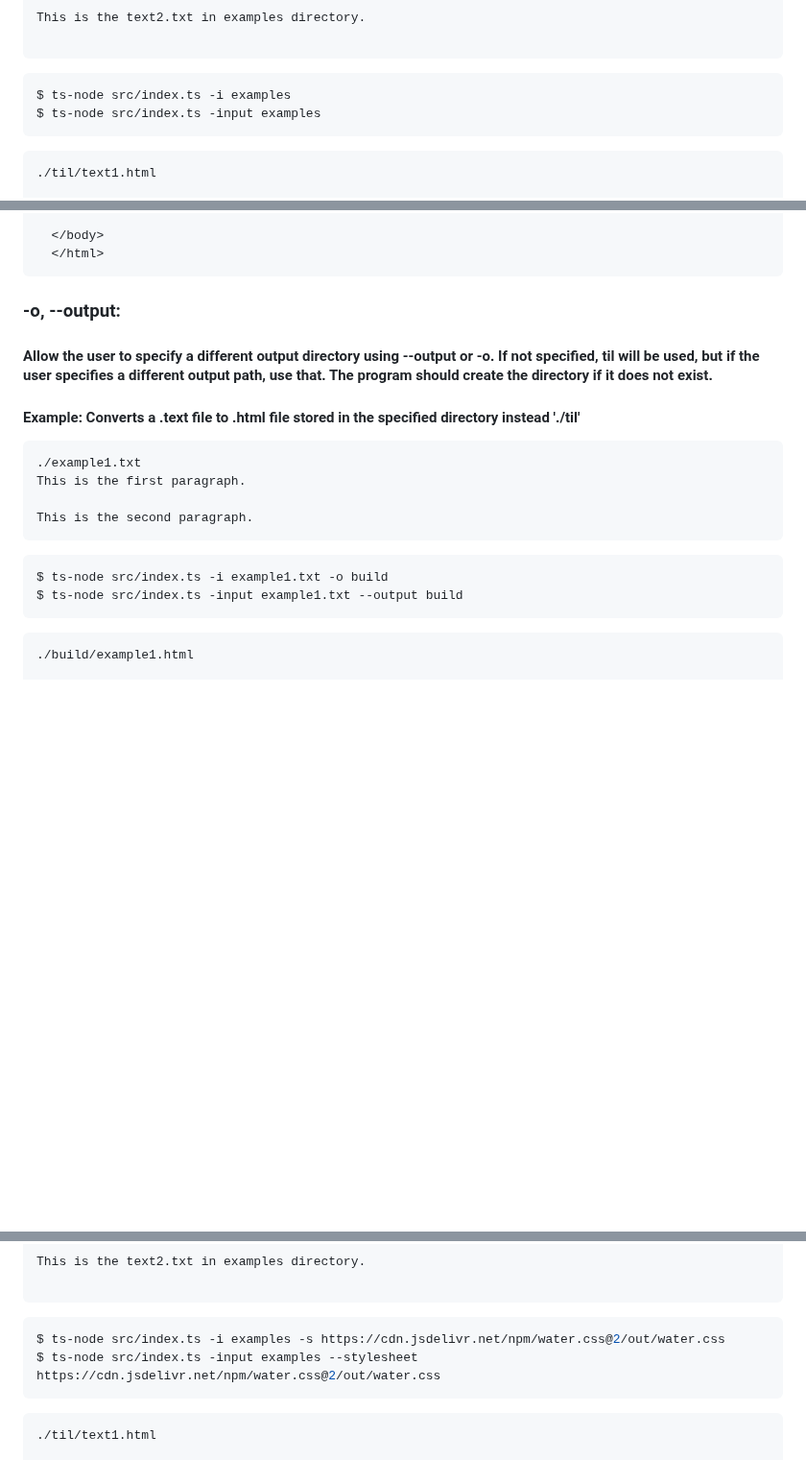
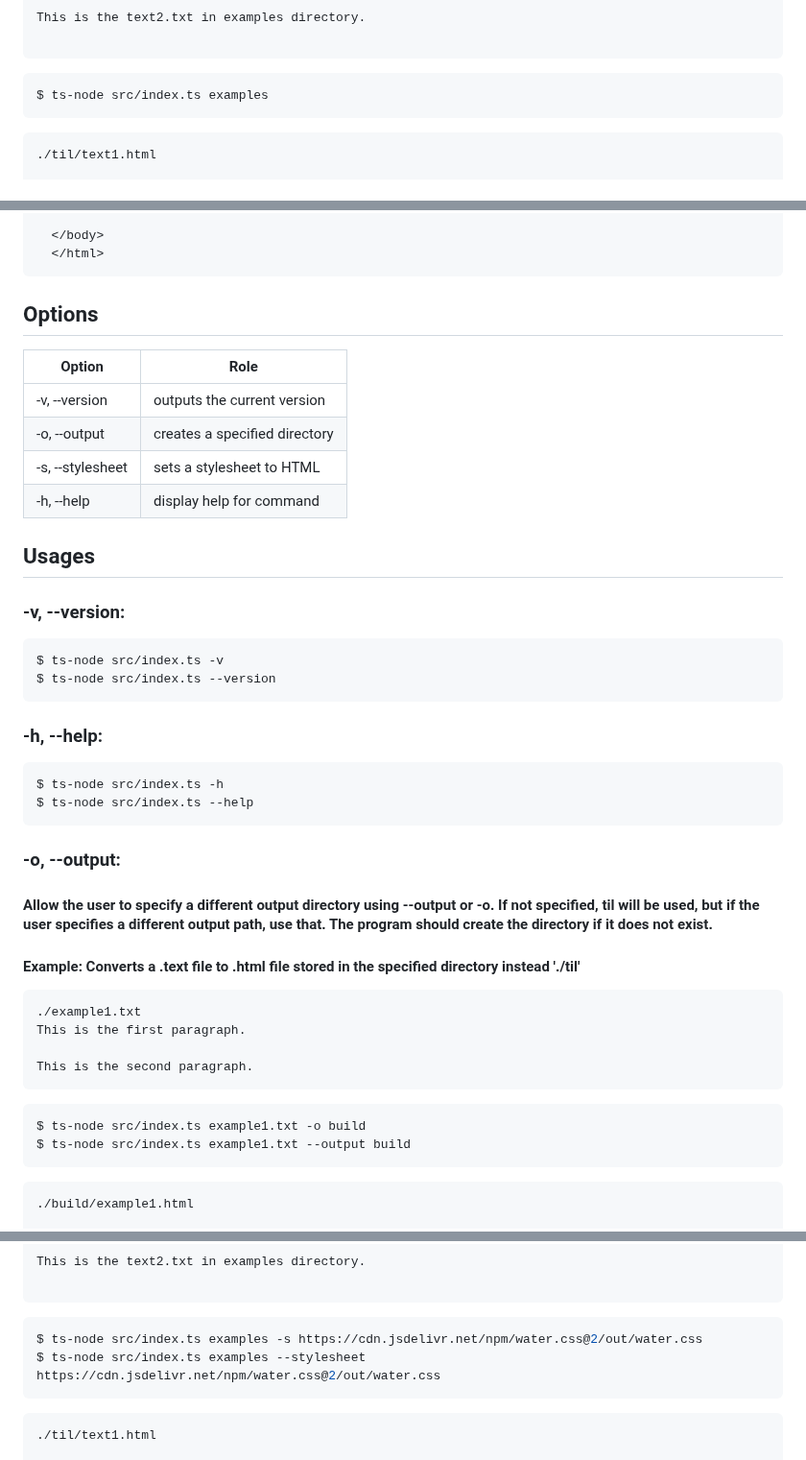
Before and after one commit to seog-jun/til-tool, a Markdown page: README.md, 3 parts joined by grey strips. Shown at 96% size. Rendered like a GitHub page; blank space fills up the shorter version.

````diff
--- a/README.md
+++ b/README.md
@@ -98,8 +76,7 @@ This is the text2.txt in examples directory.
 ```
 
 ```bash
-$ ts-node src/index.ts -i examples
-$ ts-node src/index.ts -input examples
+$ ts-node src/index.ts examples
 ```
 
 ```html
@@ -141,6 +118,31 @@ $ ts-node src/index.ts -input examples
   </html>
 ```
 
+
+## Options
+
+| Option           | Role                          |
+|------------------|-------------------------------|
+| -v, --version    | outputs the current version   |
+| -o, --output     | creates a specified directory |
+| -s, --stylesheet | sets a stylesheet to HTML     |
+| -h, --help       | display help for command      |
+
+
+## Usages
+
+### -v, --version:
+```bash
+$ ts-node src/index.ts -v
+$ ts-node src/index.ts --version
+```
+### -h, --help:
+```bash
+$ ts-node src/index.ts -h
+$ ts-node src/index.ts --help
+```
+
+
 ### -o, --output:
 #### Allow the user to specify a different output directory using --output or -o. If not specified, til will be used, but if the user specifies a different output path, use that. The program should create the directory if it does not exist.
 #### Example: Converts a .text file to .html file stored in the specified directory instead './til'
@@ -152,8 +154,8 @@ This is the second paragraph.
 ```
 
 ```bash
-$ ts-node src/index.ts -i example1.txt -o build
-$ ts-node src/index.ts -input example1.txt --output build
+$ ts-node src/index.ts example1.txt -o build
+$ ts-node src/index.ts example1.txt --output build
 ```
 
 ```html
@@ -285,8 +287,8 @@ This is the text2.txt in examples directory.
 ```
 
 ```bash
-$ ts-node src/index.ts -i examples -s https://cdn.jsdelivr.net/npm/water.css@2/out/water.css
-$ ts-node src/index.ts -input examples --stylesheet https://cdn.jsdelivr.net/npm/water.css@2/out/water.css
+$ ts-node src/index.ts examples -s https://cdn.jsdelivr.net/npm/water.css@2/out/water.css
+$ ts-node src/index.ts examples --stylesheet https://cdn.jsdelivr.net/npm/water.css@2/out/water.css
 ```
 
 ```html
````
Also changed, not shown: other parts of README.md (+9 -31 lines).
